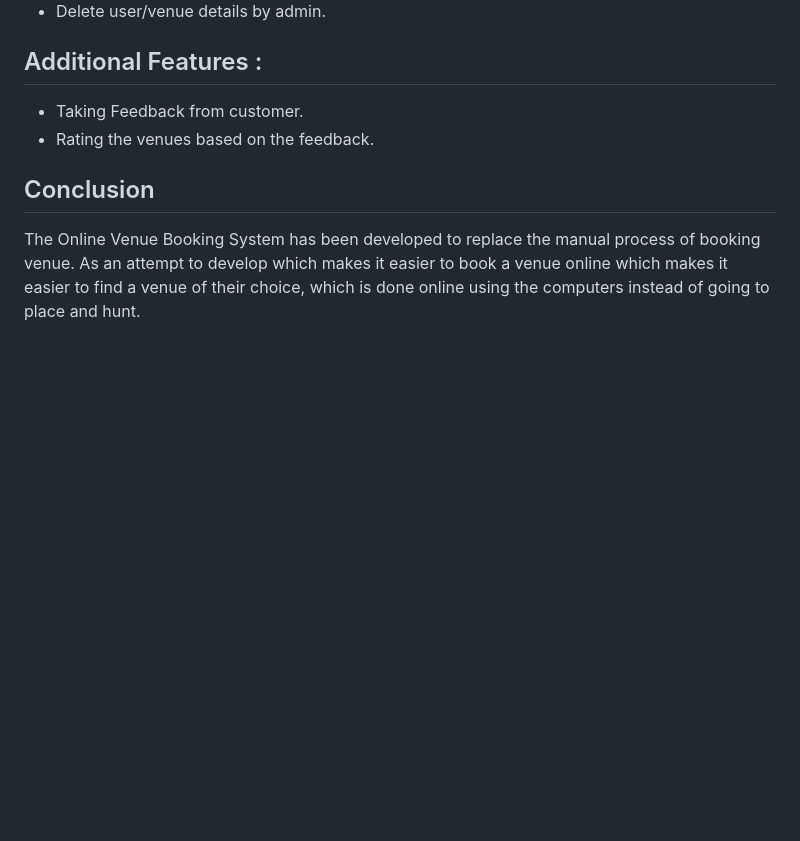
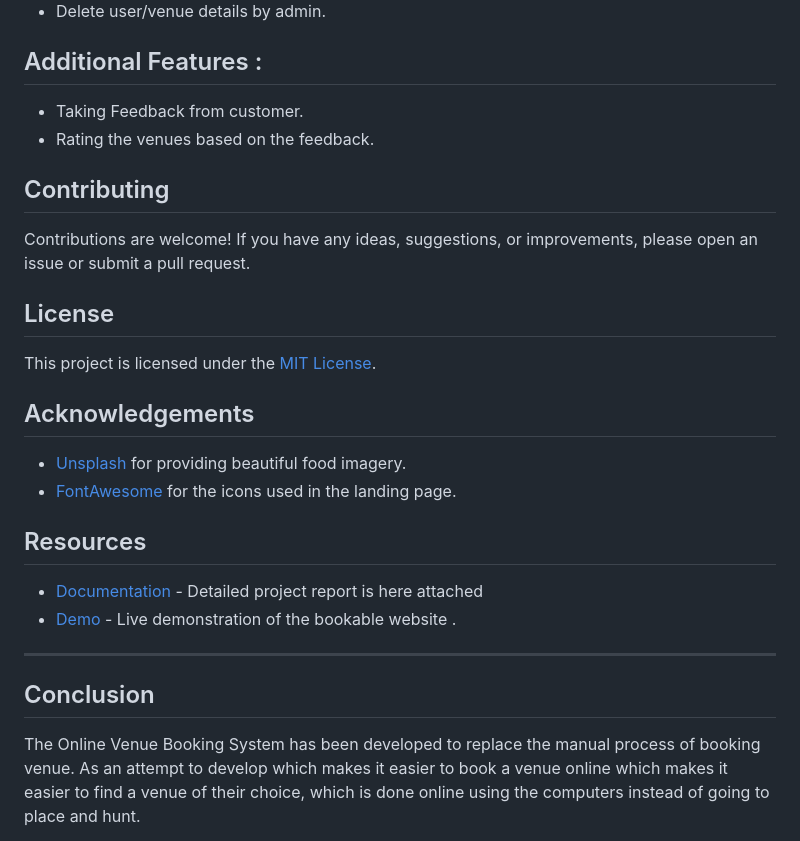
Before and after one commit to GurdeepSingh-767/bookable, a Markdown page: README.md, the part around the change. Rendered like a GitHub page; blank space fills up the shorter version.

```diff
--- a/README.md
+++ b/README.md
@@ -59,6 +59,25 @@ Here we can maintain the records of Booking and Customer.
 * Taking Feedback from customer.
 * Rating the venues based on the feedback.
 
+## Contributing
+
+Contributions are welcome! If you have any ideas, suggestions, or improvements, please open an issue or submit a pull request.
+
+## License
+
+This project is licensed under the [MIT License](./LICENSE).
+
+## Acknowledgements
+
+- [Unsplash](https://unsplash.com) for providing beautiful food imagery.
+- [FontAwesome](https://fontawesome.com) for the icons used in the landing page.
+
+## Resources
+
+- [Documentation](https://github.com/GurdeepSingh-767/bookable/tree/main/Documents) - Detailed project report is here attached
+- [Demo]() - Live demonstration of the bookable website .
+
+---
 ## Conclusion
 
 The Online Venue Booking System has been developed to replace the manual process of booking venue. As an attempt to develop which makes it easier to book a venue online which makes it easier to find a venue of their choice, which is done online using the computers instead of going to place and hunt.
```
